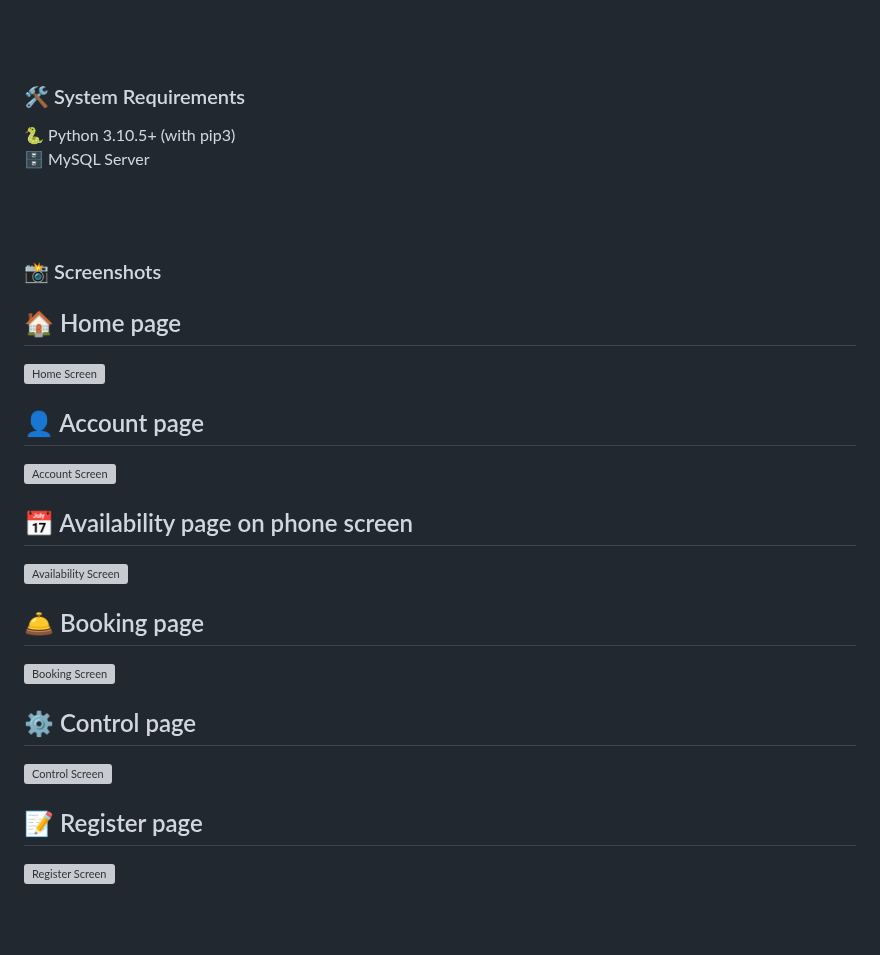
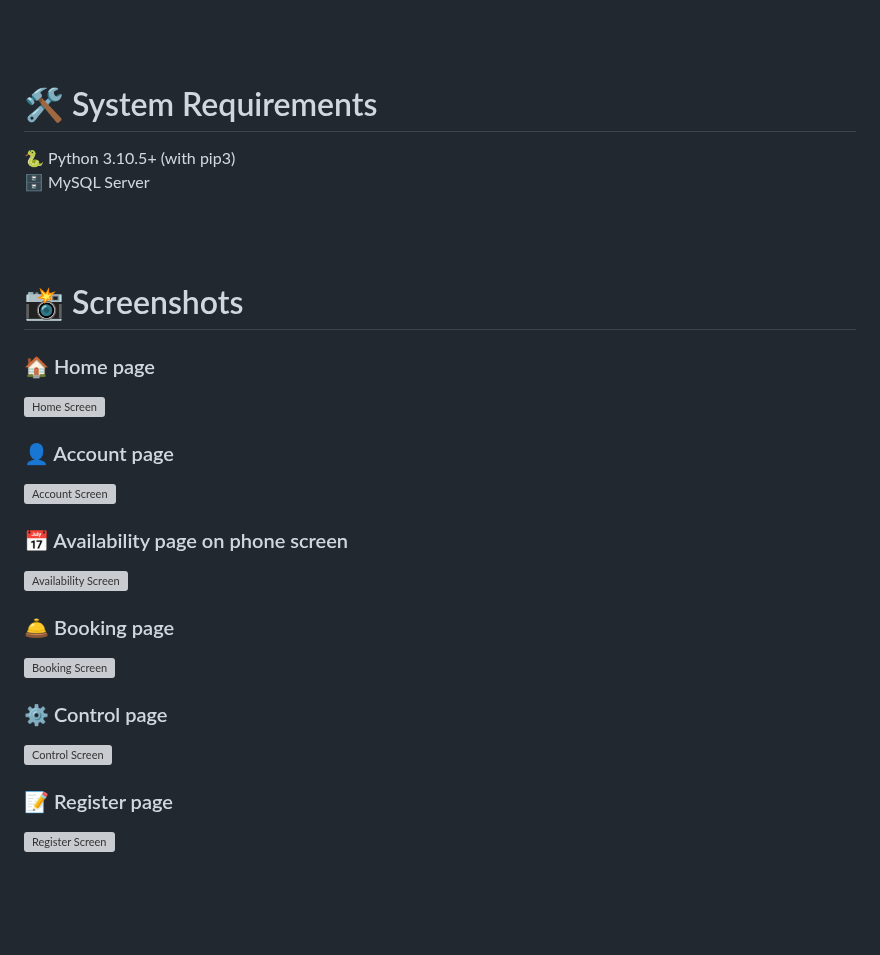
Before and after one commit to MohamedHamouda23/Flight-Booking-Websites, a Markdown page: readme.md, the part around one of its changes. Rendered like a GitHub page; grey boxes are pictures that could not be loaded.

```diff
--- a/readme.md
+++ b/readme.md
@@ -100,7 +100,7 @@ Horizon Travel is a sleek and user-friendly web application designed to simplify
 <br>
 <br>
 
-### 🛠️ System Requirements
+# 🛠️ System Requirements
 
 🐍 Python 3.10.5+ (with pip3) <br>
 🗄️ MySQL Server
@@ -108,24 +108,25 @@ Horizon Travel is a sleek and user-friendly web application designed to simplify
 <br>
 <br>
 
-### 📸 Screenshots
 
-## 🏠 Home page
+# 📸 Screenshots
+
+### 🏠 Home page
 ![Home Screen](website/assets/Home.png)
 
-## 👤 Account page
+### 👤 Account page
 ![Account Screen](website/assets/Account.png)
 
-## 📅 Availability page on phone screen
+### 📅 Availability page on phone screen
 ![Availability Screen](website/assets/Availability.png)
 
-## 🛎️ Booking page
+### 🛎️ Booking page
 ![Booking Screen](website/assets/Booking.png)
 
-## ⚙️ Control page
+### ⚙️ Control page
 ![Control Screen](website/assets/Control.png)
 
-## 📝 Register page
+### 📝 Register page
 ![Register Screen](website/assets/Register.png)
 
 
```
Also changed, not shown: other parts of readme.md (+5 -5 lines).
